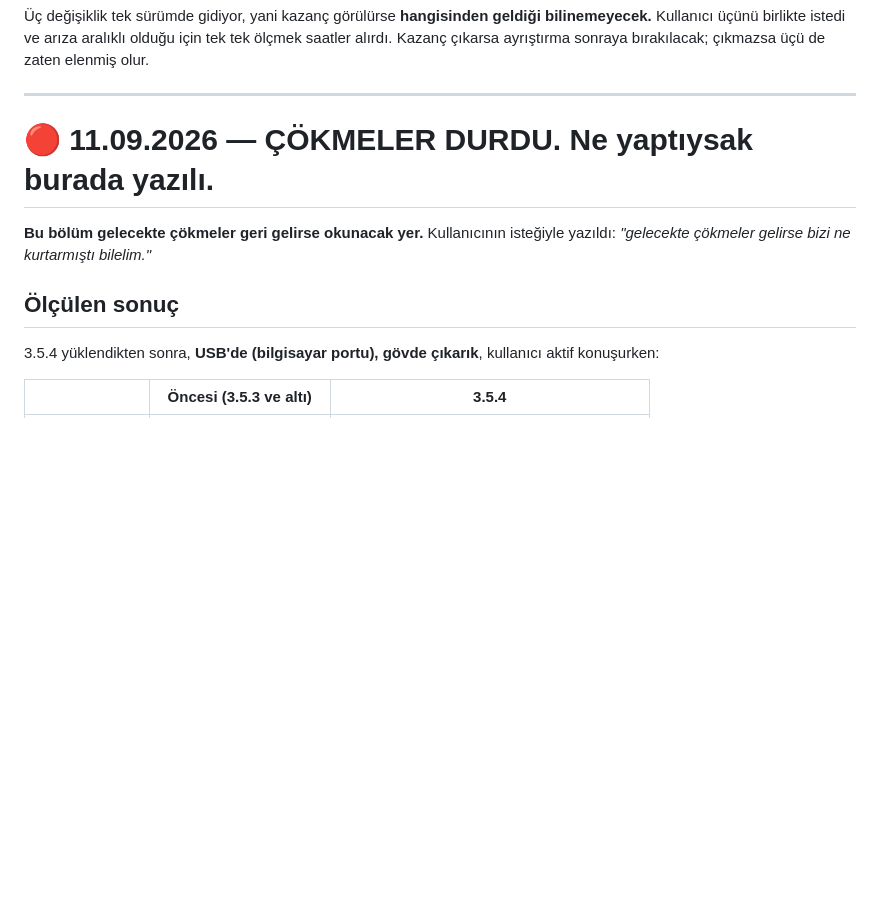
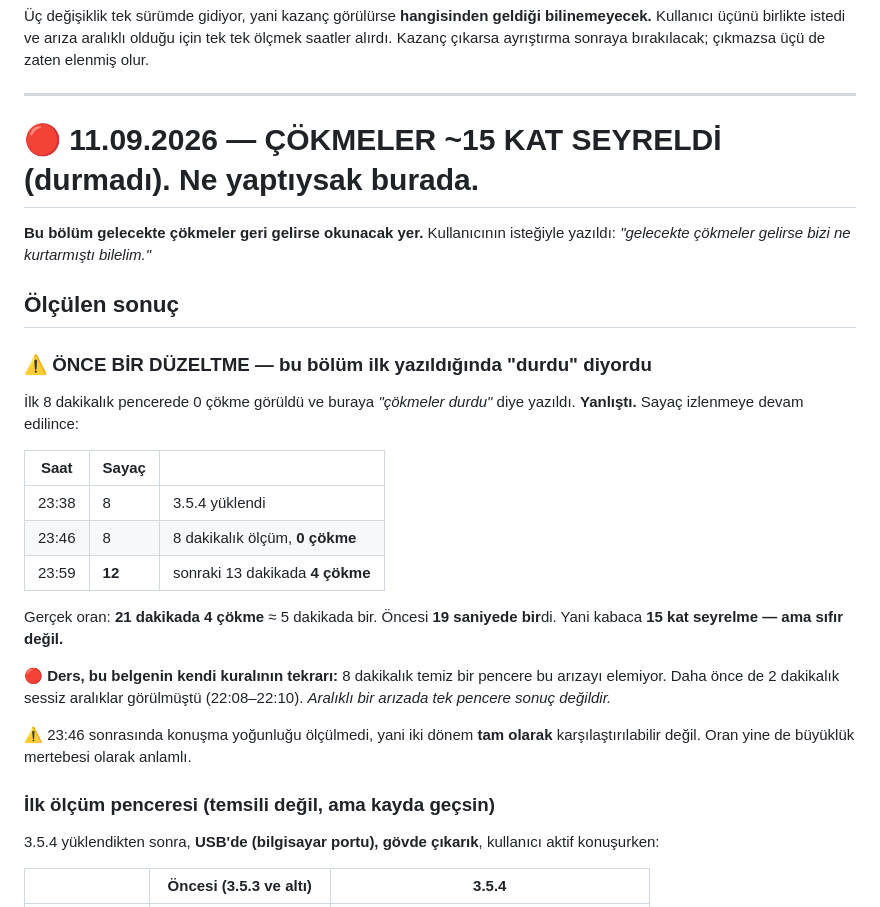
Before and after one commit to General-dev-all/Pati-Robot, a Markdown page: firmware/PIL.md, the part around the change. Rendered like a GitHub page; blank space fills up the shorter version.

Commit message:
Cokmeler "durdu" degil, ~15 kat seyreldi [skip ci]
Ilk 8 dakikalik pencerede 0 cokme gorulup belgeye "cokmeler durdu"
yazilmisti. Yanlisti: sayac 23:46'da 8, 23:59'da 12 — sonraki 13
dakikada 4 cokme daha. Gercek oran 21 dakikada 4, yani ~5 dakikada
bir; oncesi 19 saniyede birdi.

Ders bu belgenin kendi kuralinin tekrari: aralikli bir arizada tek
temiz pencere sonuc degil. 22:08-22:10 arasinda da 2 dakikalik sessiz
bir aralik gorulmustu.

PIL.md, TESHIS.md ve CLAUDE.md'de ayni iddia duzeltildi. 23:46
sonrasinda konusma yogunlugu olculmedigi icin iki donemin tam
karsilastirilabilir olmadigi da yazildi.

Co-Authored-By: Claude Opus 5 <noreply@anthropic.com>

```diff
--- a/firmware/PIL.md
+++ b/firmware/PIL.md
@@ -782,13 +782,38 @@ ayrıştırma sonraya bırakılacak; çıkmazsa üçü de zaten elenmiş olur.
 
 ---
 
-# 🔴 11.09.2026 — ÇÖKMELER DURDU. Ne yaptıysak burada yazılı.
+# 🔴 11.09.2026 — ÇÖKMELER ~15 KAT SEYRELDİ (durmadı). Ne yaptıysak burada.
 
 **Bu bölüm gelecekte çökmeler geri gelirse okunacak yer.** Kullanıcının
 isteğiyle yazıldı: *"gelecekte çökmeler gelirse bizi ne kurtarmıştı
 bilelim."*
 
 ## Ölçülen sonuç
+
+### ⚠️ ÖNCE BİR DÜZELTME — bu bölüm ilk yazıldığında "durdu" diyordu
+
+İlk 8 dakikalık pencerede 0 çökme görüldü ve buraya *"çökmeler durdu"*
+diye yazıldı. **Yanlıştı.** Sayaç izlenmeye devam edilince:
+
+| Saat | Sayaç | |
+|---|---|---|
+| 23:38 | 8 | 3.5.4 yüklendi |
+| 23:46 | 8 | 8 dakikalık ölçüm, **0 çökme** |
+| 23:59 | **12** | sonraki 13 dakikada **4 çökme** |
+
+Gerçek oran: **21 dakikada 4 çökme** ≈ 5 dakikada bir. Öncesi
+**19 saniyede bir**di. Yani kabaca **15 kat seyrelme — ama sıfır değil.**
+
+🔴 **Ders, bu belgenin kendi kuralının tekrarı:** 8 dakikalık temiz bir
+pencere bu arızayı elemiyor. Daha önce de 2 dakikalık sessiz aralıklar
+görülmüştü (22:08–22:10). *Aralıklı bir arızada tek pencere sonuç
+değildir.*
+
+⚠️ 23:46 sonrasında konuşma yoğunluğu ölçülmedi, yani iki dönem
+**tam olarak** karşılaştırılabilir değil. Oran yine de büyüklük
+mertebesi olarak anlamlı.
+
+### İlk ölçüm penceresi (temsili değil, ama kayda geçsin)
 
 3.5.4 yüklendikten sonra, **USB'de (bilgisayar portu), gövde çıkarık**,
 kullanıcı aktif konuşurken:
```
Also changed, not shown: CLAUDE.md (+3 -2 lines), firmware/TESHIS.md (+5 -2 lines).
